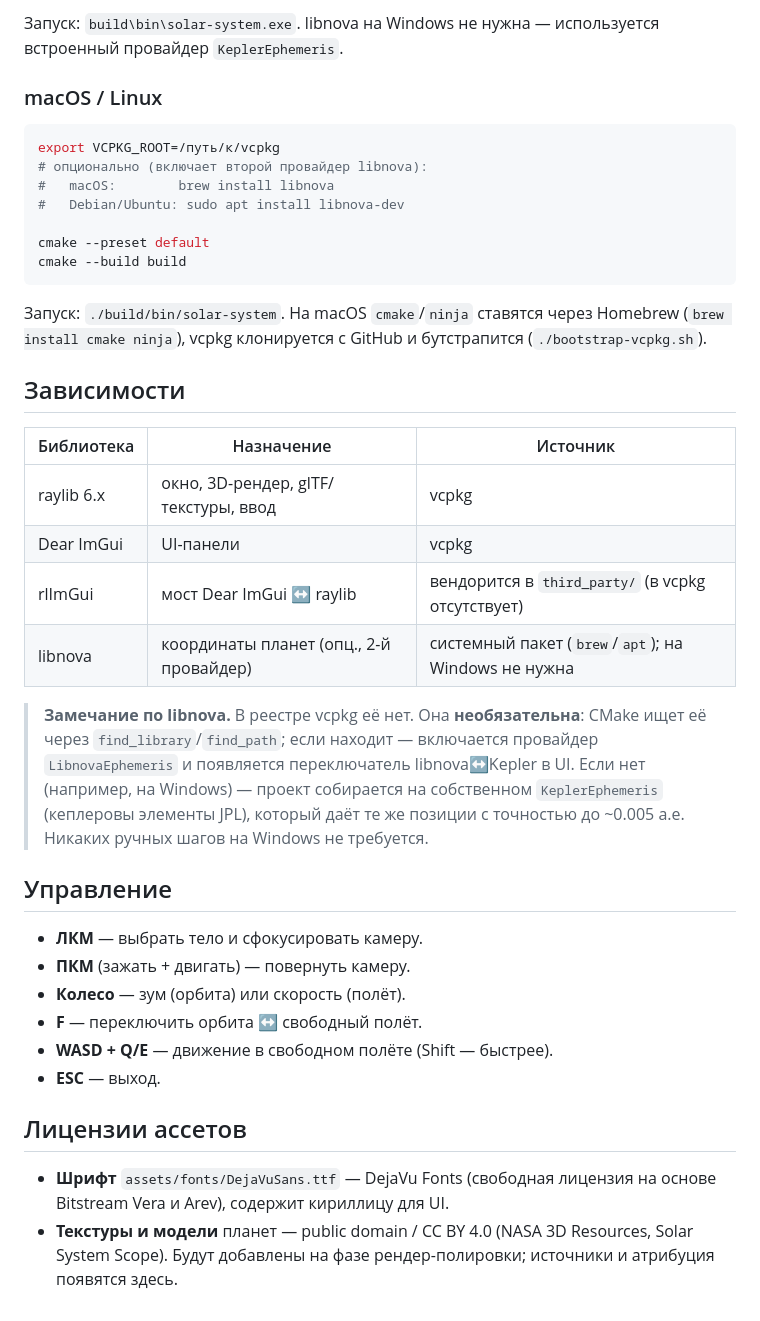
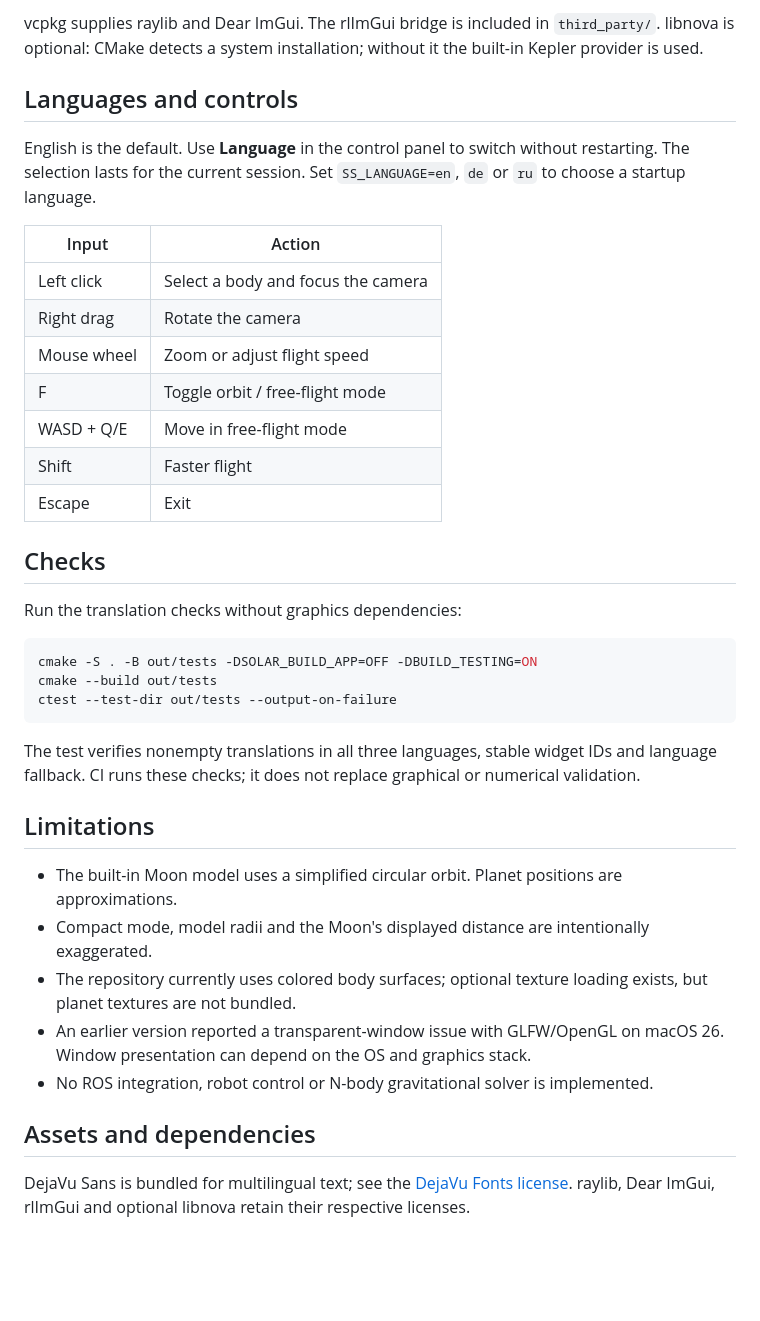
Before and after one commit to zbybko/solar-system, a Markdown page: README.md, the part around the change printed below. GitHub-like rendering; blank space fills up the shorter version.

````diff
--- a/README.md
+++ b/README.md
@@ -70,53 +58,45 @@ cmake --build build
 ```
 
-Запуск: `build\bin\solar-system.exe`. libnova на Windows не нужна — используется
-встроенный провайдер `KeplerEphemeris`.
+vcpkg supplies raylib and Dear ImGui. The rlImGui bridge is included in `third_party/`.
+libnova is optional: CMake detects a system installation; without it the built-in Kepler provider is used.
 
-### macOS / Linux
+## Languages and controls
 
-```bash
-export VCPKG_ROOT=/путь/к/vcpkg
-# опционально (включает второй провайдер libnova):
-#   macOS:        brew install libnova
-#   Debian/Ubuntu: sudo apt install libnova-dev
+English is the default. Use **Language** in the control panel to switch without restarting.
+The selection lasts for the current session. Set `SS_LANGUAGE=en`, `de` or `ru` to choose a startup language.
 
-cmake --preset default
-cmake --build build
+| Input | Action |
+| --- | --- |
+| Left click | Select a body and focus the camera |
+| Right drag | Rotate the camera |
+| Mouse wheel | Zoom or adjust flight speed |
+| F | Toggle orbit / free-flight mode |
+| WASD + Q/E | Move in free-flight mode |
+| Shift | Faster flight |
+| Escape | Exit |
+
+## Checks
+
+Run the translation checks without graphics dependencies:
+
+```sh
+cmake -S . -B out/tests -DSOLAR_BUILD_APP=OFF -DBUILD_TESTING=ON
+cmake --build out/tests
+ctest --test-dir out/tests --output-on-failure
 ```
 
-Запуск: `./build/bin/solar-system`. На macOS `cmake`/`ninja` ставятся через
-Homebrew (`brew install cmake ninja`), vcpkg клонируется с GitHub и бутстрапится
-(`./bootstrap-vcpkg.sh`).
+The test verifies nonempty translations in all three languages, stable widget IDs and language fallback.
+CI runs these checks; it does not replace graphical or numerical validation.
 
-## Зависимости
+## Limitations
 
-| Библиотека | Назначение                              | Источник |
-|------------|-----------------------------------------|----------|
-| raylib 6.x | окно, 3D-рендер, glTF/текстуры, ввод     | vcpkg    |
-| Dear ImGui | UI-панели                               | vcpkg    |
-| rlImGui    | мост Dear ImGui ↔ raylib                | вендорится в `third_party/` (в vcpkg отсутствует) |
-| libnova    | координаты планет (опц., 2-й провайдер)  | системный пакет (`brew`/`apt`); на Windows не нужна |
+- The built-in Moon model uses a simplified circular orbit. Planet positions are approximations.
+- Compact mode, model radii and the Moon's displayed distance are intentionally exaggerated.
+- The repository currently uses colored body surfaces; optional texture loading exists, but planet textures are not bundled.
+- An earlier version reported a transparent-window issue with GLFW/OpenGL on macOS 26. Window presentation can depend on the OS and graphics stack.
+- No ROS integration, robot control or N-body gravitational solver is implemented.
 
-> **Замечание по libnova.** В реестре vcpkg её нет. Она **необязательна**:
-> CMake ищет её через `find_library`/`find_path`; если находит — включается
-> провайдер `LibnovaEphemeris` и появляется переключатель libnova↔Kepler в UI.
-> Если нет (например, на Windows) — проект собирается на собственном
-> `KeplerEphemeris` (кеплеровы элементы JPL), который даёт те же позиции с
-> точностью до ~0.005 а.е. Никаких ручных шагов на Windows не требуется.
+## Assets and dependencies
 
-## Управление
-
-- **ЛКМ** — выбрать тело и сфокусировать камеру.
-- **ПКМ** (зажать + двигать) — повернуть камеру.
-- **Колесо** — зум (орбита) или скорость (полёт).
-- **F** — переключить орбита ↔ свободный полёт.
-- **WASD + Q/E** — движение в свободном полёте (Shift — быстрее).
-- **ESC** — выход.
-
-## Лицензии ассетов
-
-- **Шрифт** `assets/fonts/DejaVuSans.ttf` — DejaVu Fonts (свободная лицензия на
-  основе Bitstream Vera и Arev), содержит кириллицу для UI.
-- **Текстуры и модели** планет — public domain / CC BY 4.0 (NASA 3D Resources,
-  Solar System Scope). Будут добавлены на фазе рендер-полировки; источники и
-  атрибуция появятся здесь.
+DejaVu Sans is bundled for multilingual text; see the [DejaVu Fonts license](https://dejavu-fonts.github.io/License.html).
+raylib, Dear ImGui, rlImGui and optional libnova retain their respective licenses.
````
Also changed, not shown: other parts of README.md (+39 -51 lines), README.de.md (added, +41 -0 lines), docs/preview-de.png (added), docs/preview-en.png (added), 12 other files.
